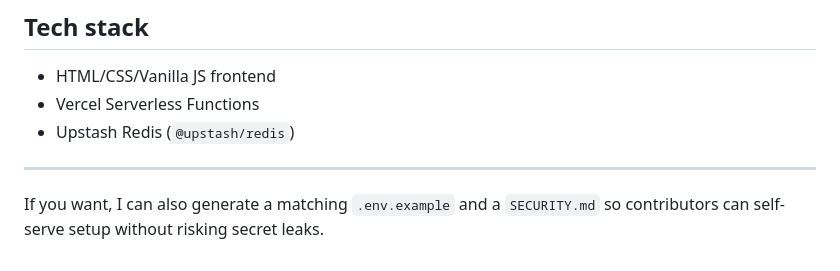
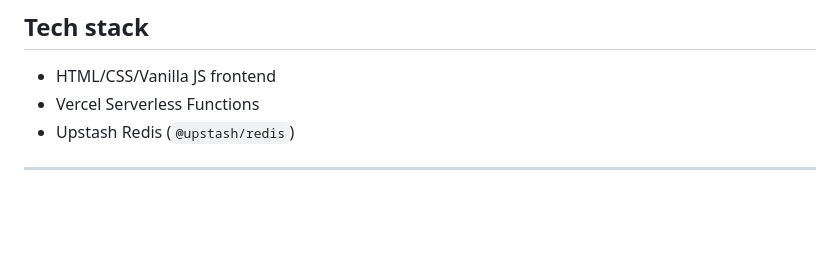
Before and after one commit to Himikid/42km-for-sudan, a Markdown page: README.md, the part around the change. GitHub-like rendering; blank space fills up the shorter version.

Commit message:
Remove extra contributor setup note from README

```diff
--- a/README.md
+++ b/README.md
@@ -225,4 +225,3 @@ Recommended hardening before sharing publicly:
 - Upstash Redis (`@upstash/redis`)
 
 ---
-If you want, I can also generate a matching `.env.example` and a `SECURITY.md` so contributors can self-serve setup without risking secret leaks.
```
